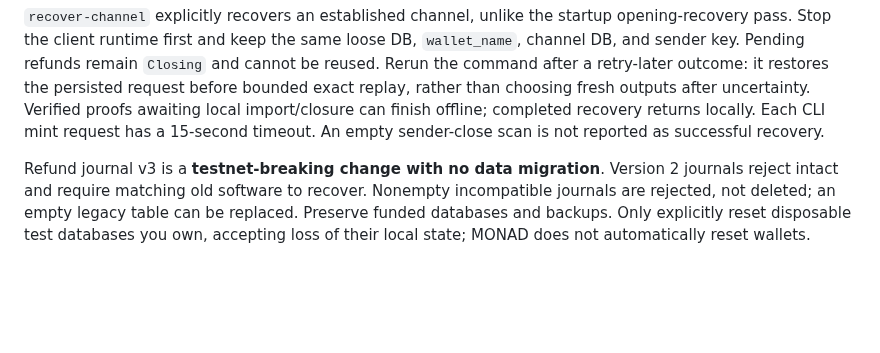
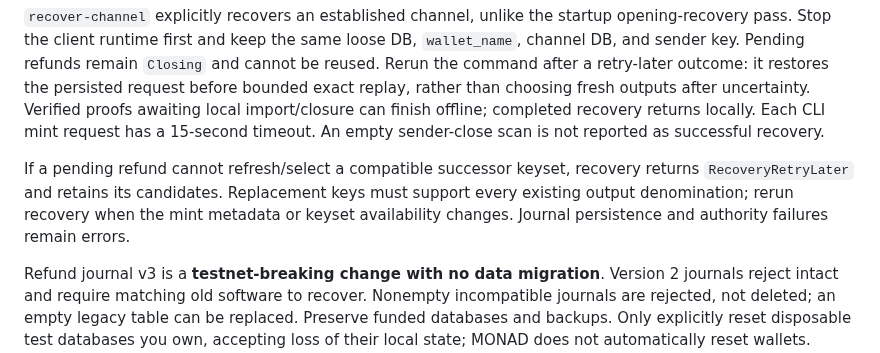
Before and after one commit to SatsAndSports/MONAD, a Markdown page: README.md, the part around the change. Rendered like a GitHub page; blank space fills up the shorter version.

Commit message:
docs: reconcile recovery policy and retry outcomes

```diff
--- a/README.md
+++ b/README.md
@@ -529,6 +529,11 @@ persisted request before bounded exact replay, rather than choosing fresh output
 after uncertainty. Verified proofs awaiting local import/closure can finish
 offline; completed recovery returns locally. Each CLI mint request has a 15-second
 timeout. An empty sender-close scan is not reported as successful recovery.
+
+If a pending refund cannot refresh/select a compatible successor keyset, recovery
+returns `RecoveryRetryLater` and retains its candidates. Replacement keys must
+support every existing output denomination; rerun recovery when the mint metadata
+or keyset availability changes. Journal persistence and authority failures remain errors.
 
 Refund journal v3 is a **testnet-breaking change with no data migration**.
 Version 2 journals reject intact and require matching old software to recover.
```
Also changed, not shown: ARCHITECTURE.md (+7 -2 lines), WALLET.md (+19 -39 lines).
